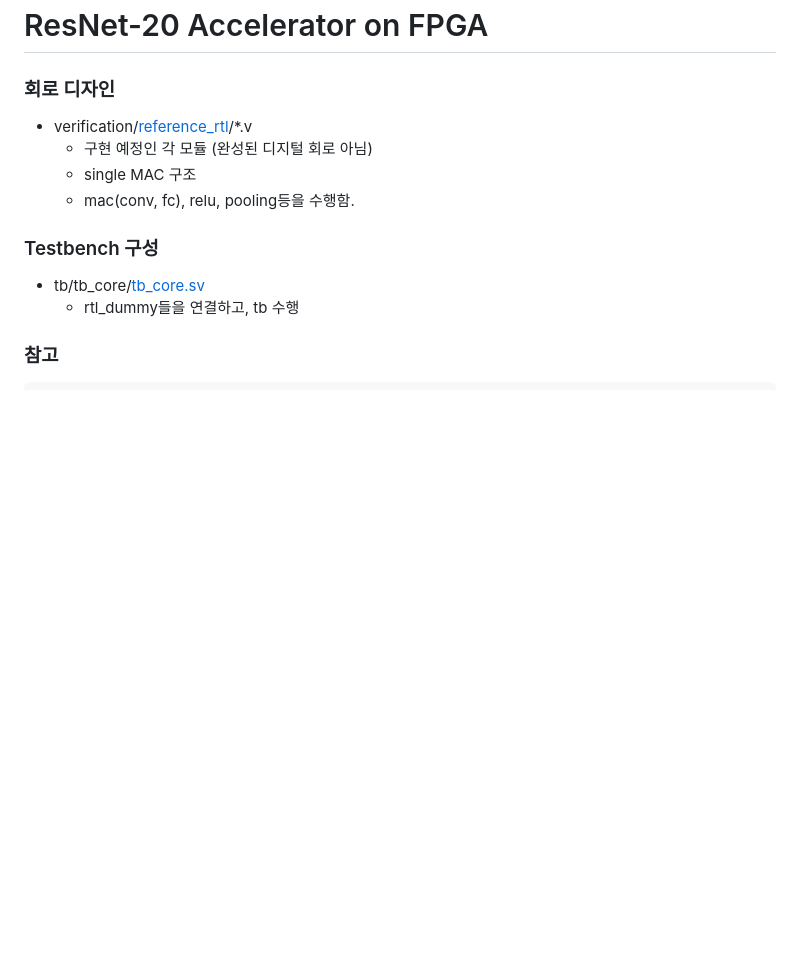
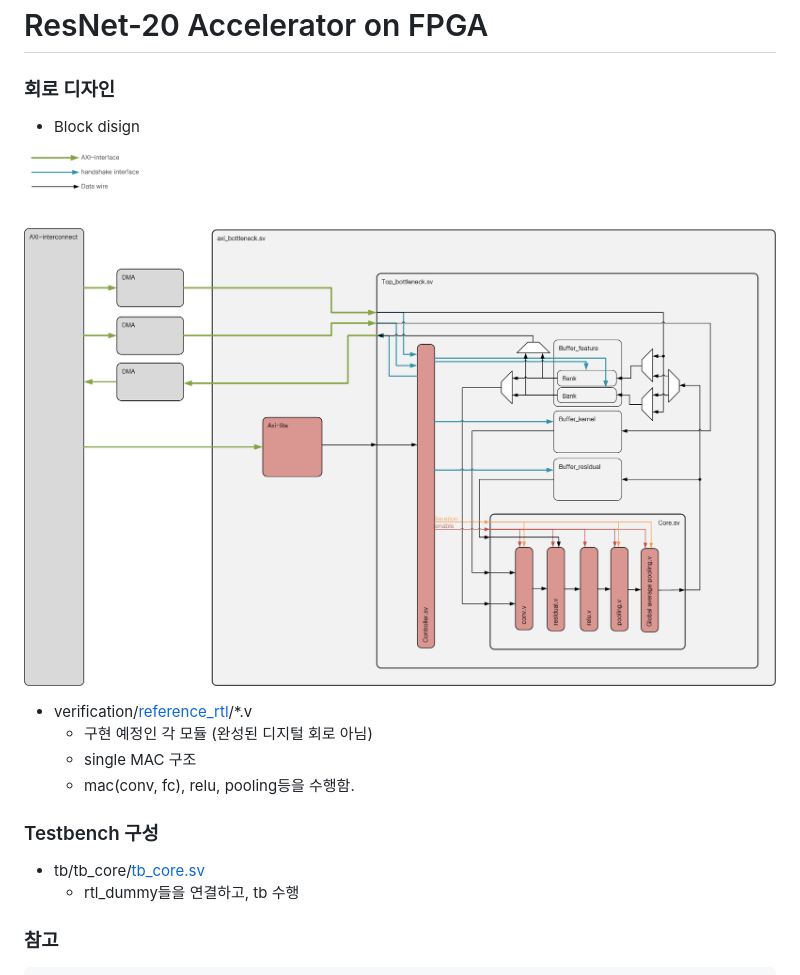
Before and after one commit to idec-resnet-project/resnet20-accelerator, a Markdown page: README.md, the part around the change. GitHub-like rendering; pictures changed too: docs/imgs/block.png (added); blank space fills up the shorter version.

Commit message:
add top module template & add block diagram

```diff
--- a/README.md
+++ b/README.md
@@ -1,6 +1,11 @@
 # ResNet-20 Accelerator on FPGA
 
 ### 회로 디자인
+- Block disign
+
+![block](docs/imgs/block.png)
+
+
 - verification/[reference_rtl](verification/reference_rtl)/*.v
     - 구현 예정인 각 모듈 (완성된 디지털 회로 아님)
     - single MAC 구조
```
Also changed, not shown: 12 other files.
